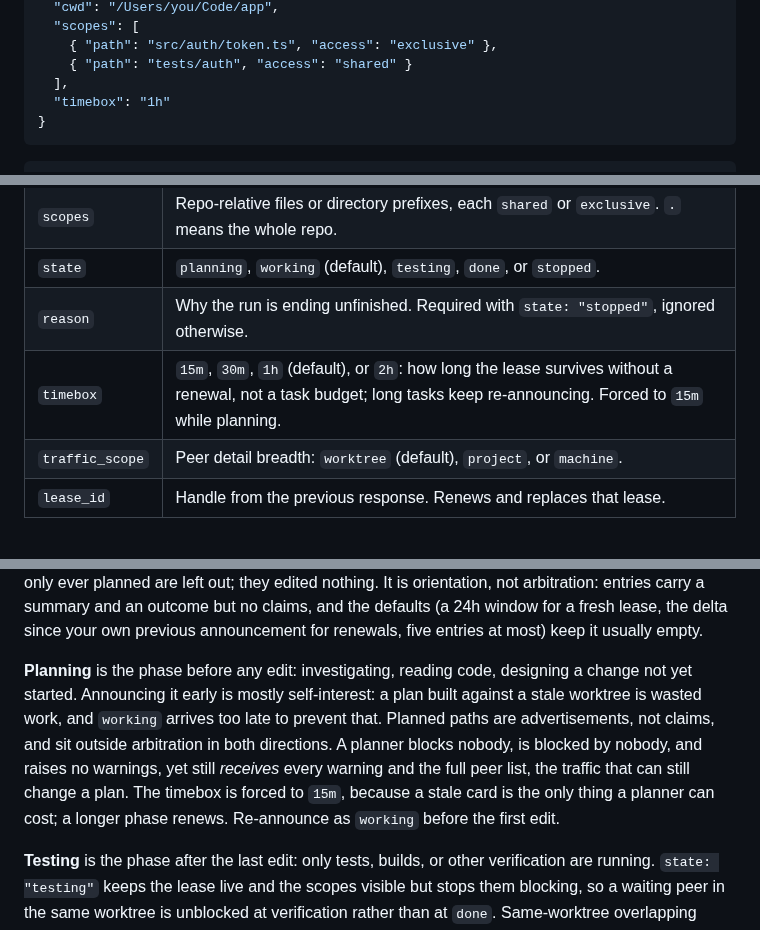
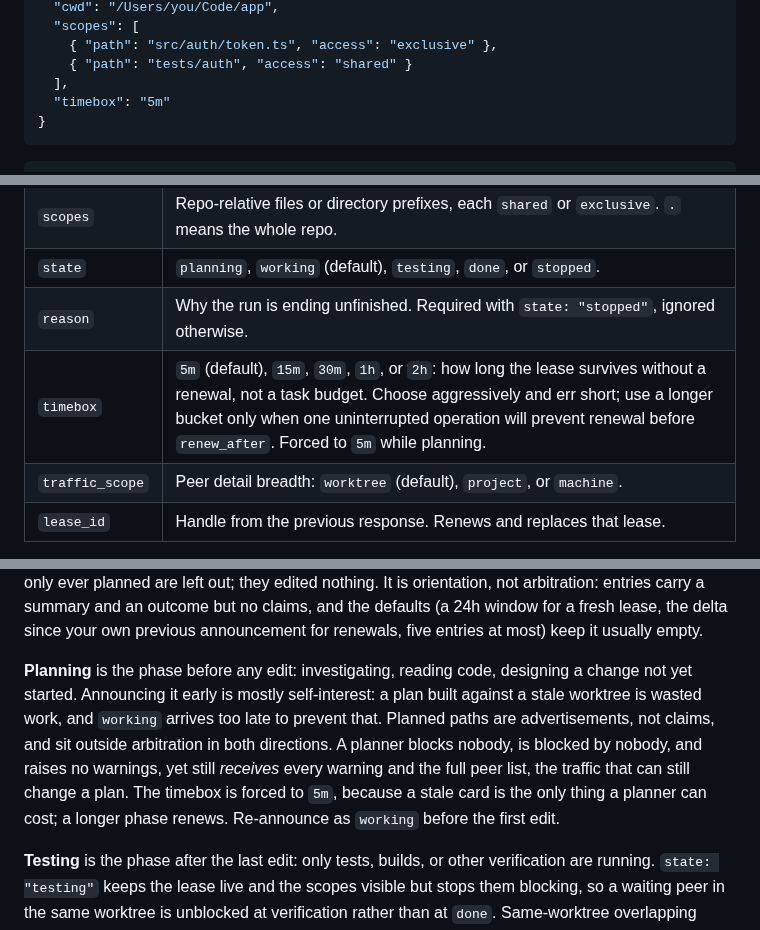
Before and after one commit to linuz90/agent-frequency, a Markdown page: README.md, 3 parts joined by grey strips. Rendered like a GitHub page.

Commit message:
fix: default coordination leases to 5 minutes (#2)

````diff
--- a/README.md
+++ b/README.md
@@ -43,7 +43,7 @@ Agent Frequency is a local stdio MCP server exposing exactly one tool: `announce
     { "path": "src/auth/token.ts", "access": "exclusive" },
     { "path": "tests/auth", "access": "shared" }
   ],
-  "timebox": "1h"
+  "timebox": "5m"
 }
 ```
 
@@ -105,7 +105,7 @@ Verify the registration anytime:
 | `scopes` | Repo-relative files or directory prefixes, each `shared` or `exclusive`. `.` means the whole repo. |
 | `state` | `planning`, `working` (default), `testing`, `done`, or `stopped`. |
 | `reason` | Why the run is ending unfinished. Required with `state: "stopped"`, ignored otherwise. |
-| `timebox` | `15m`, `30m`, `1h` (default), or `2h`: how long the lease survives without a renewal, not a task budget; long tasks keep re-announcing. Forced to `15m` while planning. |
+| `timebox` | `5m` (default), `15m`, `30m`, `1h`, or `2h`: how long the lease survives without a renewal, not a task budget. Choose aggressively and err short; use a longer bucket only when one uninterrupted operation will prevent renewal before `renew_after`. Forced to `5m` while planning. |
 | `traffic_scope` | Peer detail breadth: `worktree` (default), `project`, or `machine`. |
 | `lease_id` | Handle from the previous response. Renews and replaces that lease. |
 
@@ -121,7 +121,7 @@ Peers also expose their worktree's dirty paths, answering in one call a common r
 
 **Recently heard.** When no active peer explains those changes, the culprit usually just left. `recent_peers` lists agents whose leases recently ended here: `completed`, `stopped` (with their `reason`; the changes may be half-done), or `expired` (a crash or abandoned session). Agents that only ever planned are left out; they edited nothing. It is orientation, not arbitration: entries carry a summary and an outcome but no claims, and the defaults (a 24h window for a fresh lease, the delta since your own previous announcement for renewals, five entries at most) keep it usually empty.
 
-**Planning** is the phase before any edit: investigating, reading code, designing a change not yet started. Announcing it early is mostly self-interest: a plan built against a stale worktree is wasted work, and `working` arrives too late to prevent that. Planned paths are advertisements, not claims, and sit outside arbitration in both directions. A planner blocks nobody, is blocked by nobody, and raises no warnings, yet still *receives* every warning and the full peer list, the traffic that can still change a plan. The timebox is forced to `15m`, because a stale card is the only thing a planner can cost; a longer phase renews. Re-announce as `working` before the first edit.
+**Planning** is the phase before any edit: investigating, reading code, designing a change not yet started. Announcing it early is mostly self-interest: a plan built against a stale worktree is wasted work, and `working` arrives too late to prevent that. Planned paths are advertisements, not claims, and sit outside arbitration in both directions. A planner blocks nobody, is blocked by nobody, and raises no warnings, yet still *receives* every warning and the full peer list, the traffic that can still change a plan. The timebox is forced to `5m`, because a stale card is the only thing a planner can cost; a longer phase renews. Re-announce as `working` before the first edit.
 
 **Testing** is the phase after the last edit: only tests, builds, or other verification are running. `state: "testing"` keeps the lease live and the scopes visible but stops them blocking, so a waiting peer in the same worktree is unblocked at verification rather than at `done`. Same-worktree overlapping callers get a `TESTING_SCOPE_OVERLAP` warning, since edits underneath a running verification can invalidate it, and the tester returns to `working` before touching files again.
 
````
Also changed, not shown: other parts of README.md (+1 -1 lines), AGENTS.md (+1 -1 lines), docs/monitor-worktrees.png, docs/monitor.png, 10 other files.
